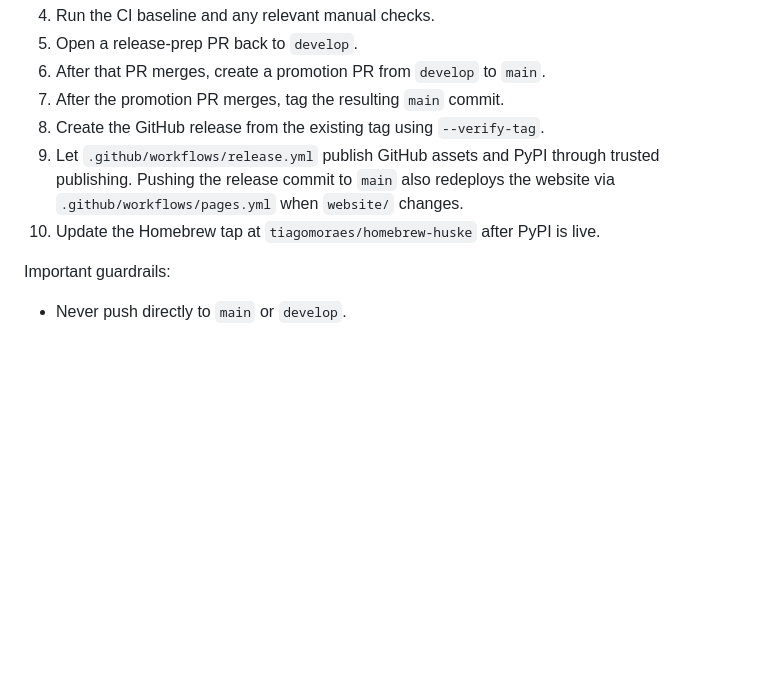
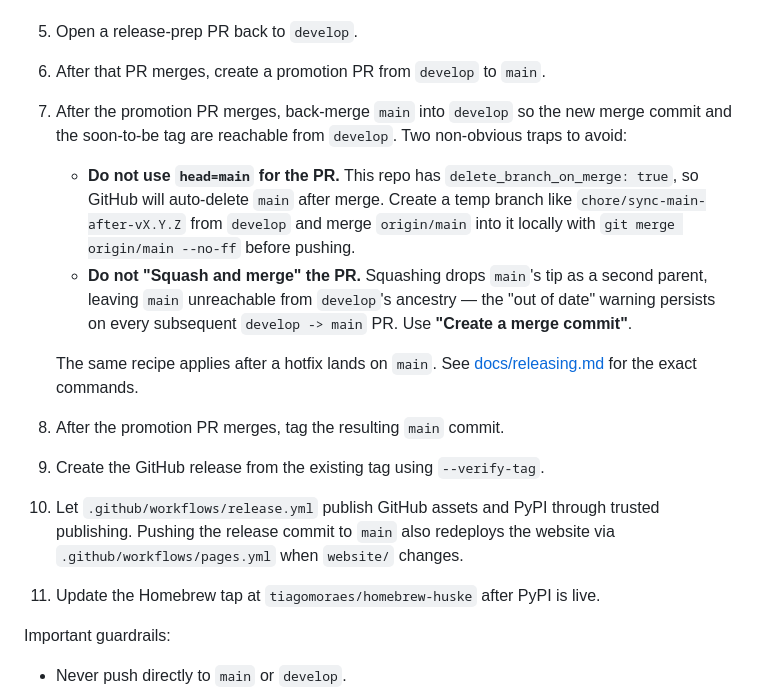
Before and after one commit to tiagomoraes/huske, a Markdown page: AGENTS.md, the part around the change. Rendered like a GitHub page; blank space fills up the shorter version.

```diff
--- a/AGENTS.md
+++ b/AGENTS.md
@@ -132,12 +132,28 @@ Agent-safe release workflow:
 4. Run the CI baseline and any relevant manual checks.
 5. Open a release-prep PR back to `develop`.
 6. After that PR merges, create a promotion PR from `develop` to `main`.
-7. After the promotion PR merges, tag the resulting `main` commit.
-8. Create the GitHub release from the existing tag using `--verify-tag`.
-9. Let `.github/workflows/release.yml` publish GitHub assets and PyPI through
-   trusted publishing. Pushing the release commit to `main` also redeploys
-   the website via `.github/workflows/pages.yml` when `website/` changes.
-10. Update the Homebrew tap at `tiagomoraes/homebrew-huske` after PyPI is live.
+7. After the promotion PR merges, back-merge `main` into `develop` so the
+   new merge commit and the soon-to-be tag are reachable from `develop`. Two
+   non-obvious traps to avoid:
+   - **Do not use `head=main` for the PR.** This repo has
+     `delete_branch_on_merge: true`, so GitHub will auto-delete `main` after
+     merge. Create a temp branch like `chore/sync-main-after-vX.Y.Z` from
+     `develop` and merge `origin/main` into it locally with
+     `git merge origin/main --no-ff` before pushing.
+   - **Do not "Squash and merge" the PR.** Squashing drops `main`'s tip as a
+     second parent, leaving `main` unreachable from `develop`'s ancestry —
+     the "out of date" warning persists on every subsequent
+     `develop -> main` PR. Use **"Create a merge commit"**.
+
+   The same recipe applies after a hotfix lands on `main`. See
+   [docs/releasing.md](docs/releasing.md#sync-main-back-to-develop) for the
+   exact commands.
+8. After the promotion PR merges, tag the resulting `main` commit.
+9. Create the GitHub release from the existing tag using `--verify-tag`.
+10. Let `.github/workflows/release.yml` publish GitHub assets and PyPI through
+    trusted publishing. Pushing the release commit to `main` also redeploys
+    the website via `.github/workflows/pages.yml` when `website/` changes.
+11. Update the Homebrew tap at `tiagomoraes/homebrew-huske` after PyPI is live.
 
 Important guardrails:
 
```
Also changed, not shown: CLAUDE.md (+8 -0 lines), docs/releasing.md (+53 -4 lines).
